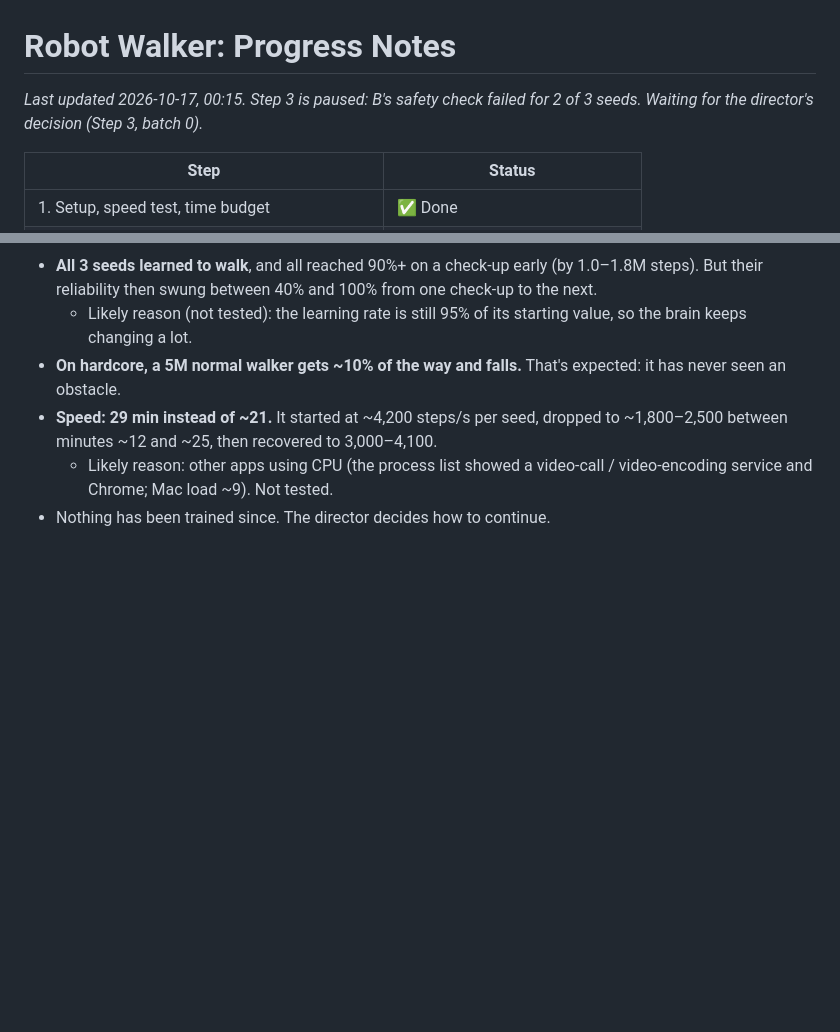
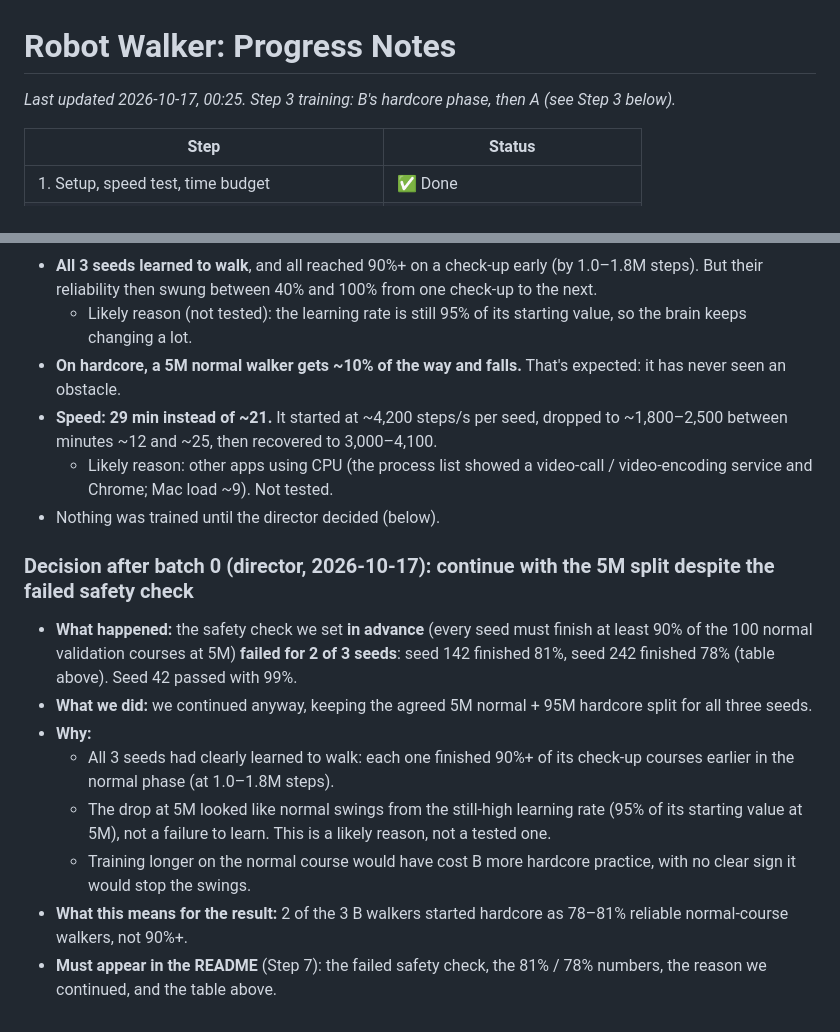
Before and after one commit to saadhilalai/walk-before-you-climb, a Markdown page: PROGRESS.md, 2 parts joined by grey strips. GitHub-like rendering; blank space fills up the shorter version.

Commit message:
Step 3: continue with the 5M split despite the failed safety check (director's decision, documented)

```diff
--- a/PROGRESS.md
+++ b/PROGRESS.md
@@ -1,6 +1,6 @@
 # Robot Walker: Progress Notes
 
-_Last updated 2026-10-17, 00:15. Step 3 is paused: B's safety check failed for 2 of 3 seeds. Waiting for the director's decision (Step 3, batch 0)._
+_Last updated 2026-10-17, 00:25. Step 3 training: B's hardcore phase, then A (see Step 3 below)._
 
 | Step | Status |
 |---|---|
@@ -324,4 +324,14 @@ Chart: `charts/2_ppo_vs_sac.png`. Left: same practice. Right: same clock.
 - **On hardcore, a 5M normal walker gets ~10% of the way and falls.** That's expected: it has never seen an obstacle.
 - **Speed: 29 min instead of ~21.** It started at ~4,200 steps/s per seed, dropped to ~1,800–2,500 between minutes ~12 and ~25, then recovered to 3,000–4,100.
   - Likely reason: other apps using CPU (the process list showed a video-call / video-encoding service and Chrome; Mac load ~9). Not tested.
-- Nothing has been trained since. The director decides how to continue.
+- Nothing was trained until the director decided (below).
+
+### Decision after batch 0 (director, 2026-10-17): continue with the 5M split despite the failed safety check
+- **What happened:** the safety check we set **in advance** (every seed must finish at least 90% of the 100 normal validation courses at 5M) **failed for 2 of 3 seeds**: seed 142 finished 81%, seed 242 finished 78% (table above). Seed 42 passed with 99%.
+- **What we did:** we continued anyway, keeping the agreed 5M normal + 95M hardcore split for all three seeds.
+- **Why:**
+  - All 3 seeds had clearly learned to walk: each one finished 90%+ of its check-up courses earlier in the normal phase (at 1.0–1.8M steps).
+  - The drop at 5M looked like normal swings from the still-high learning rate (95% of its starting value at 5M), not a failure to learn. This is a likely reason, not a tested one.
+  - Training longer on the normal course would have cost B more hardcore practice, with no clear sign it would stop the swings.
+- **What this means for the result:** 2 of the 3 B walkers started hardcore as 78–81% reliable normal-course walkers, not 90%+.
+- **Must appear in the README** (Step 7): the failed safety check, the 81% / 78% numbers, the reason we continued, and the table above.
```
